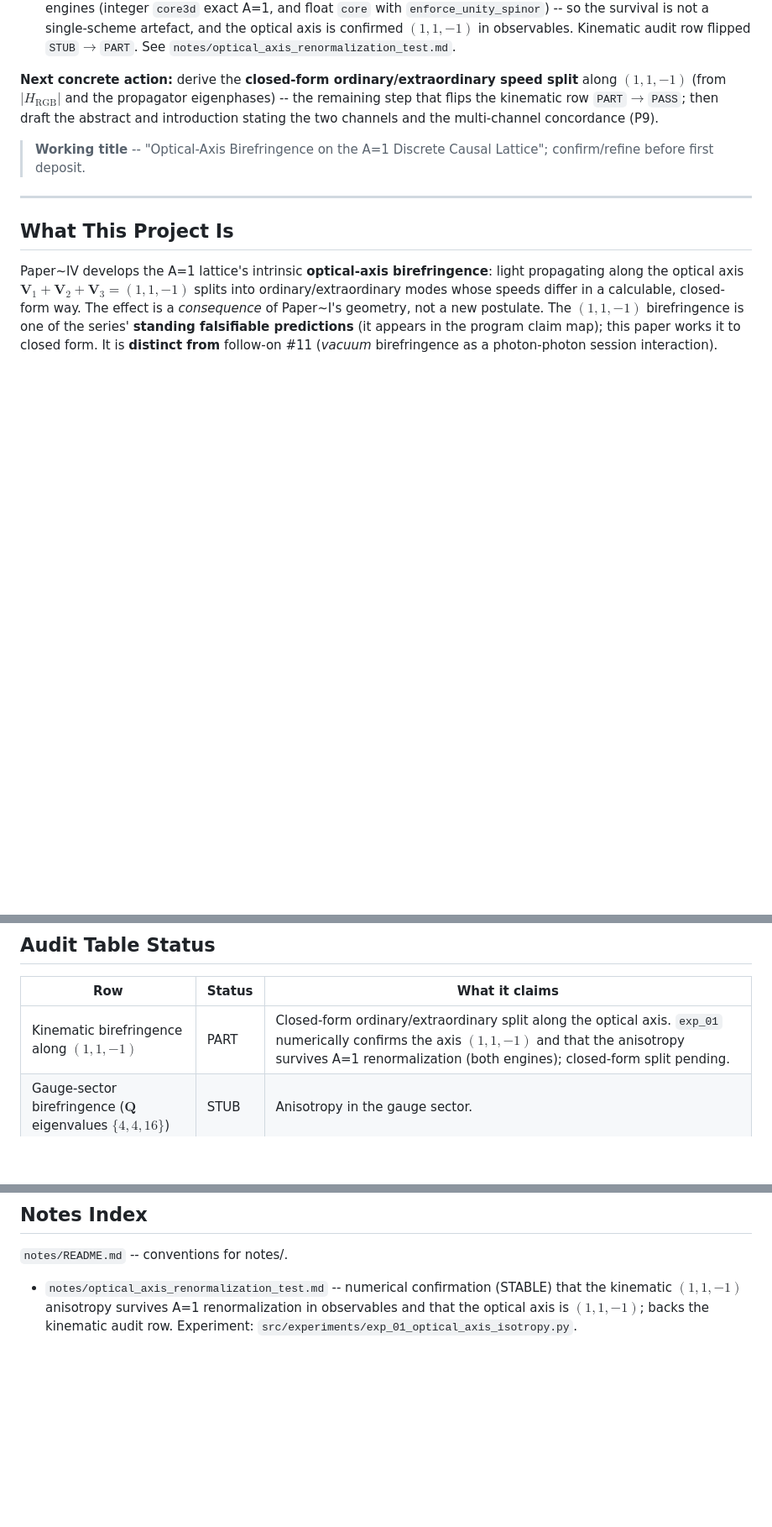
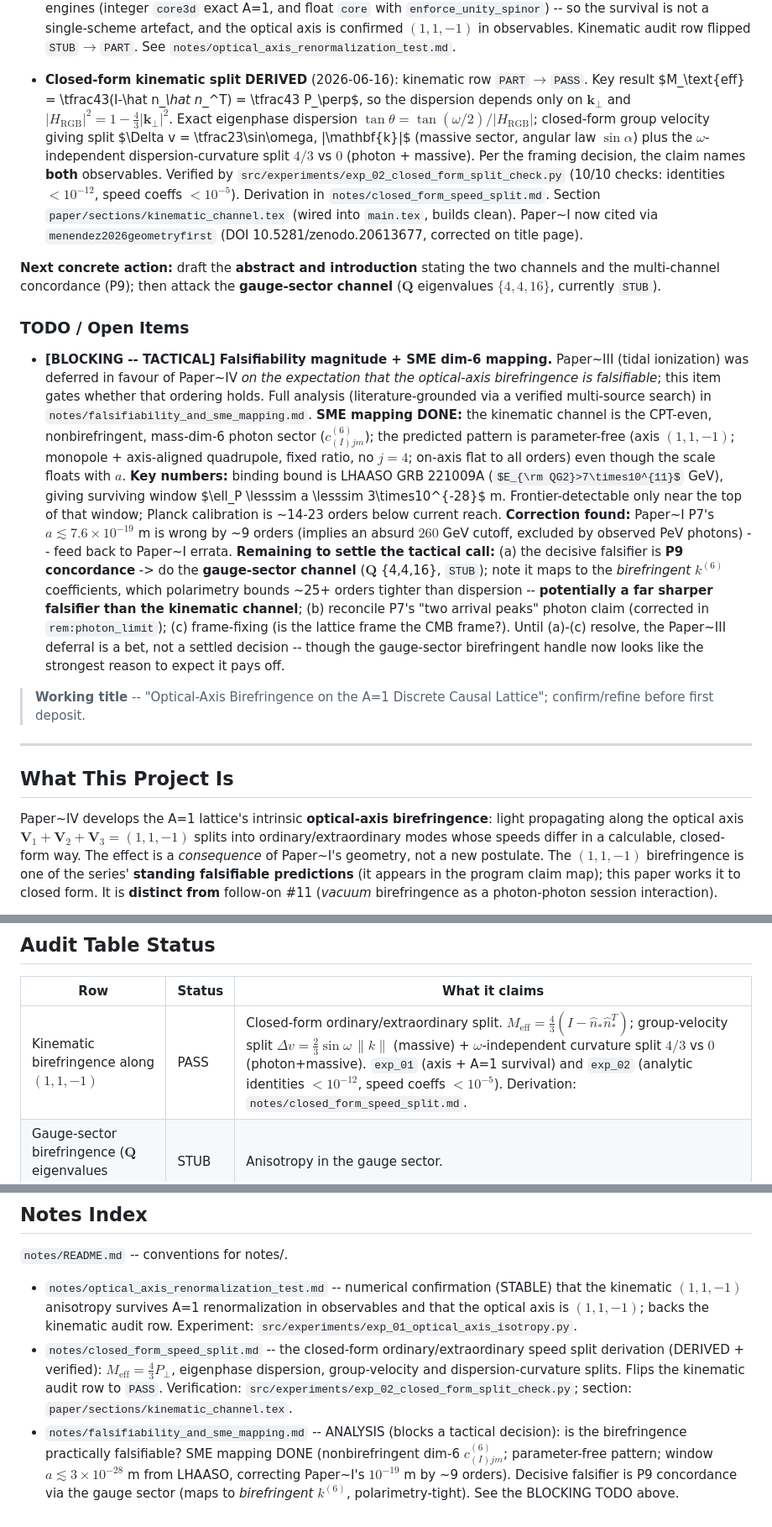
Before and after one commit to JackDMenendez/dcl-paper-04-optical-axis-birefringence, a Markdown page: CLAUDE.md, 3 parts joined by grey strips. Shown at 84% size. Drawn GitHub-style; some formulas as TeX source; blank space fills up the shorter version.

```diff
--- a/CLAUDE.md
+++ b/CLAUDE.md
@@ -42,12 +42,56 @@ What is in place (v0.1-DRAFT):
   `STUB`$\to$`PART`.  See
   `notes/optical_axis_renormalization_test.md`.
 
-**Next concrete action:** derive the **closed-form
-ordinary/extraordinary speed split** along $(1,1,-1)$ (from
-$|H_\text{RGB}|$ and the propagator eigenphases) -- the remaining step
-that flips the kinematic row `PART`$\to$`PASS`; then draft the abstract
-and introduction stating the two channels and the multi-channel
-concordance (P9).
+- **Closed-form kinematic split DERIVED** (2026-06-16): kinematic row
+  `PART`$\to$`PASS`. Key result $M_\text{eff} = \tfrac43(I-\hat n_*\hat
+  n_*^T) = \tfrac43 P_\perp$, so the dispersion depends only on
+  $\mathbf{k}_\perp$ and $|H_\text{RGB}|^2 = 1-\tfrac43|\mathbf{k}_\perp|^2$.
+  Exact eigenphase dispersion $\tan\theta = \tan(\omega/2)/|H_\text{RGB}|$;
+  closed-form group velocity giving split $\Delta v = \tfrac23\sin\omega\,
+  |\mathbf{k}|$ (massive sector, angular law $\sin\alpha$) plus the
+  $\omega$-independent dispersion-curvature split $4/3$ vs $0$ (photon +
+  massive). Per the framing decision, the claim names **both** observables.
+  Verified by `src/experiments/exp_02_closed_form_split_check.py` (10/10
+  checks: identities $<10^{-12}$, speed coeffs $<10^{-5}$). Derivation in
+  `notes/closed_form_speed_split.md`. Section
+  `paper/sections/kinematic_channel.tex` (wired into `main.tex`, builds
+  clean). Paper~I now cited via `menendez2026geometryfirst` (DOI
+  10.5281/zenodo.20613677, corrected on title page).
+
+**Next concrete action:** draft the **abstract and introduction** stating
+the two channels and the multi-channel concordance (P9); then attack the
+**gauge-sector channel** ($\mathbf{Q}$ eigenvalues $\{4,4,16\}$, currently
+`STUB`).
+
+### TODO / Open Items
+
+- **[BLOCKING -- TACTICAL] Falsifiability magnitude + SME dim-6 mapping.**
+  Paper~III (tidal ionization) was deferred in favour of Paper~IV *on the
+  expectation that the optical-axis birefringence is falsifiable*; this
+  item gates whether that ordering holds. Full analysis (literature-grounded
+  via a verified multi-source search) in
+  `notes/falsifiability_and_sme_mapping.md`. **SME mapping DONE:** the
+  kinematic channel is the CPT-even, nonbirefringent, mass-dim-6 photon
+  sector ($c^{(6)}_{(I)jm}$); the predicted pattern is parameter-free
+  (axis $(1,1,-1)$; monopole + axis-aligned quadrupole, fixed ratio, no
+  $j{=}4$; on-axis flat to all orders) even though the scale floats with
+  $a$. **Key numbers:** binding bound is LHAASO GRB 221009A
+  ($E_{\rm QG2}>7\times10^{11}$ GeV), giving surviving window $\ell_P
+  \lesssim a \lesssim 3\times10^{-28}$ m. Frontier-detectable only near the
+  top of that window; Planck calibration is ~14-23 orders below current
+  reach. **Correction found:** Paper~I P7's $a\lesssim7.6\times10^{-19}$ m
+  is wrong by ~9 orders (implies an absurd $260$ GeV cutoff, excluded by
+  observed PeV photons) -- feed back to Paper~I errata. **Remaining to
+  settle the tactical call:** (a) the decisive falsifier is **P9
+  concordance** -> do the **gauge-sector channel** ($\mathbf{Q}$ {4,4,16},
+  `STUB`); note it maps to the *birefringent* $k^{(6)}$ coefficients, which
+  polarimetry bounds ~25+ orders tighter than dispersion -- **potentially a
+  far sharper falsifier than the kinematic channel**; (b) reconcile P7's
+  "two arrival peaks" photon claim (corrected in `rem:photon_limit`); (c)
+  frame-fixing (is the lattice frame the CMB frame?). Until (a)-(c)
+  resolve, the Paper~III deferral is a bet, not a settled decision -- though
+  the gauge-sector birefringent handle now looks like the strongest reason
+  to expect it pays off.
 
 > **Working title** -- "Optical-Axis Birefringence on the A=1
 > Discrete Causal Lattice"; confirm/refine before first deposit.
@@ -88,7 +132,7 @@ claims through the audit table / claim map, not the prose.
 
 | Row | Status | What it claims |
 |---|---|---|
-| Kinematic birefringence along $(1,1,-1)$ | PART | Closed-form ordinary/extraordinary split along the optical axis. `exp_01` numerically confirms the axis $(1,1,-1)$ and that the anisotropy survives A=1 renormalization (both engines); closed-form split pending. |
+| Kinematic birefringence along $(1,1,-1)$ | PASS | Closed-form ordinary/extraordinary split. $M_\text{eff}=\tfrac43(I-\hat n_*\hat n_*^T)$; group-velocity split $\Delta v=\tfrac23\sin\omega\,\|k\|$ (massive) + $\omega$-independent curvature split $4/3$ vs $0$ (photon+massive). `exp_01` (axis + A=1 survival) and `exp_02` (analytic identities $<10^{-12}$, speed coeffs $<10^{-5}$). Derivation: `notes/closed_form_speed_split.md`. |
 | Gauge-sector birefringence ($\mathbf{Q}$ eigenvalues $\{4,4,16\}$) | STUB | Anisotropy in the gauge sector. |
 | Multi-channel concordance (P9) | STUB | The kinematic and gauge-sector channels predict a shared optical axis. |
 
@@ -138,3 +182,16 @@ commit version bump -> tag `vX.Y` -> push tag -> GitHub Release.
   survives A=1 renormalization in observables and that the optical axis
   is $(1,1,-1)$; backs the kinematic audit row. Experiment:
   `src/experiments/exp_01_optical_axis_isotropy.py`.
+- `notes/closed_form_speed_split.md` -- the closed-form
+  ordinary/extraordinary speed split derivation (DERIVED + verified):
+  $M_\text{eff}=\tfrac43 P_\perp$, eigenphase dispersion, group-velocity
+  and dispersion-curvature splits. Flips the kinematic audit row to
+  `PASS`. Verification: `src/experiments/exp_02_closed_form_split_check.py`;
+  section: `paper/sections/kinematic_channel.tex`.
+- `notes/falsifiability_and_sme_mapping.md` -- ANALYSIS (blocks a tactical
+  decision): is the birefringence practically falsifiable? SME mapping DONE
+  (nonbirefringent dim-6 $c^{(6)}_{(I)jm}$; parameter-free pattern; window
+  $a\lesssim3\times10^{-28}$ m from LHAASO, correcting Paper~I's
+  $10^{-19}$ m by ~9 orders). Decisive falsifier is P9 concordance via the
+  gauge sector (maps to *birefringent* $k^{(6)}$, polarimetry-tight). See
+  the BLOCKING TODO above.
```
Also changed, not shown: notes/falsifiability_and_sme_mapping.md (added, +289 -0 lines).
